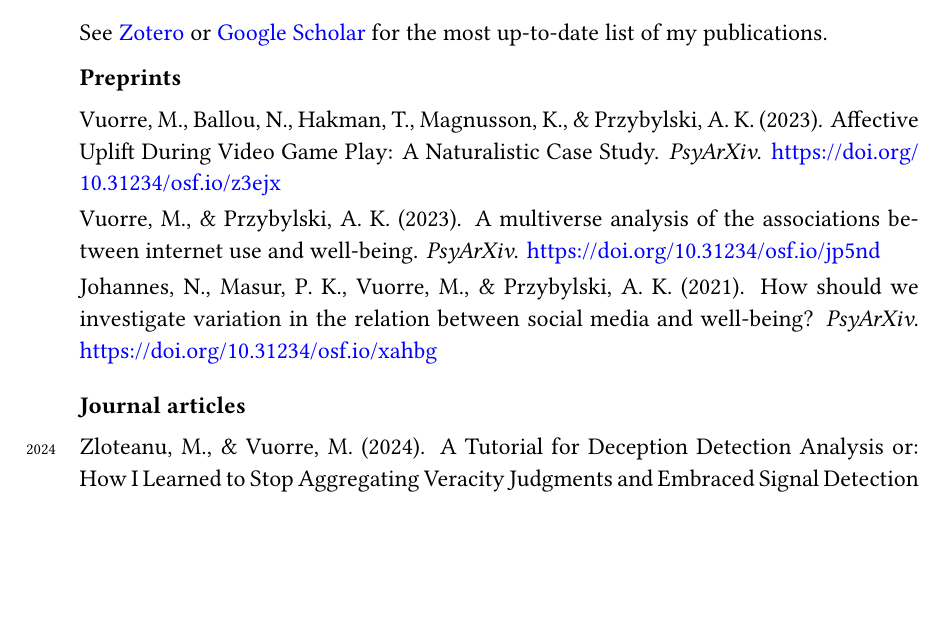
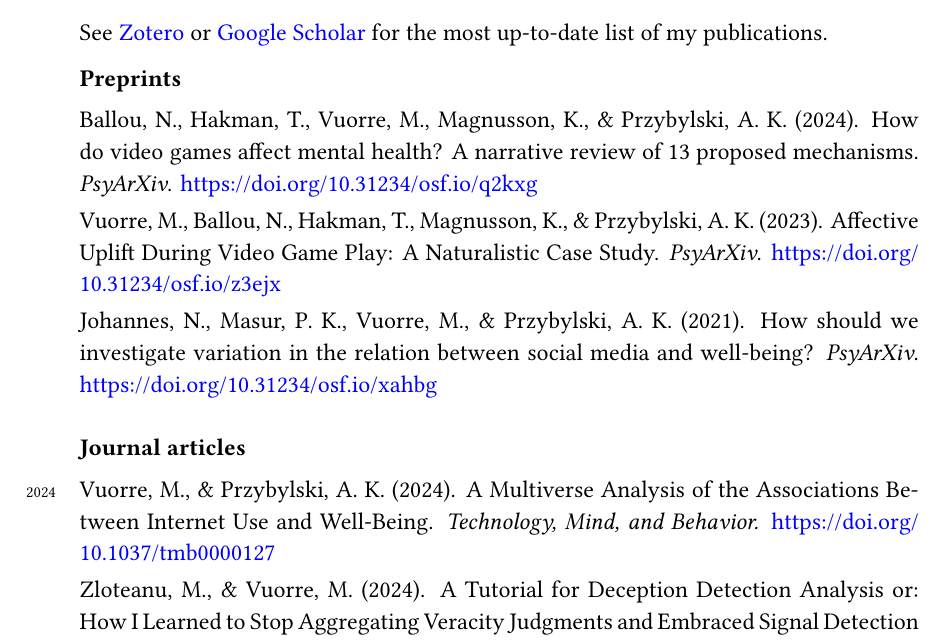
Before and after one commit to mvuorre/CV, a LaTeX document (vuorre-matti.tex): part of page 2 of 7, cut so that both start at the same text, the shorter picture padded with empty space. The pictures show the PDF file vuorre-matti.pdf that the author committed with the source.

Commit message:
Add pubs

```diff
--- a/vuorre-matti.tex
+++ b/vuorre-matti.tex
@@ -131,14 +131,15 @@ See \href{https://www.zotero.org/vuorre}{Zotero} or \href{https://scholar.google
 
 \subsection*{Preprints}
 \begin{itemize}
+  \item Ballou, N., Hakman, T., Vuorre, M., Magnusson, K., \& Przybylski, A. K. (2024). How do video games affect mental health? A narrative review of 13 proposed mechanisms. \emph{PsyArXiv}. \url{https://doi.org/10.31234/osf.io/q2kxg}
   \item Vuorre, M., Ballou, N., Hakman, T., Magnusson, K., \& Przybylski, A. K. (2023). Affective Uplift During Video Game Play: A Naturalistic Case Study. \emph{PsyArXiv}. \url{https://doi.org/10.31234/osf.io/z3ejx}
-  \item Vuorre, M., \& Przybylski, A. K. (2023). A multiverse analysis of the associations between internet use and well-being. \emph{PsyArXiv}. \url{https://doi.org/10.31234/osf.io/jp5nd}
   \item Johannes, N., Masur, P. K., Vuorre, M., \& Przybylski, A. K. (2021). How should we investigate variation in the relation between social media and well-being? \emph{PsyArXiv}. \url{https://doi.org/10.31234/osf.io/xahbg}
 \end{itemize}
 
 \subsection*{Journal articles}
 \begin{itemize}
-  \item \years{2024} Zloteanu, M., \& Vuorre, M. (2024). A Tutorial for Deception Detection Analysis or: How I Learned to Stop Aggregating Veracity Judgments and Embraced Signal Detection Theory Mixed Models. \emph{Journal of Nonverbal Behavior}. \url{https://doi.org/10.1007/s10919-024-00456-x}
+  \item \years{2024} Vuorre, M., \& Przybylski, A. K. (2024). A Multiverse Analysis of the Associations Between Internet Use and Well-Being. \emph{Technology, Mind, and Behavior.} \url{https://doi.org/10.1037/tmb0000127}
+  \item Zloteanu, M., \& Vuorre, M. (2024). A Tutorial for Deception Detection Analysis or: How I Learned to Stop Aggregating Veracity Judgments and Embraced Signal Detection Theory Mixed Models. \emph{Journal of Nonverbal Behavior}. \url{https://doi.org/10.1007/s10919-024-00456-x}
   \item Metcalfe, J., Xu, J., Vuorre, M., Siegler, R., Wiliam, D., \& Bjork, R. A. (2024). Learning from errors versus explicit instruction in preparation for a test that counts. \emph{British Journal of Educational Psychology}. \url{https://doi.org/10.1111/bjep.12651}
   \item \years{2023} Vuorre, M., \& Przybylski, A. K. (2023). Global Well-Being and Mental Health in the Internet Age. \emph{Clinical Psychological Science}. \url{https://doi.org/10.1177/21677026231207791}
   \item Weinstein, N., Vuorre, M., Adams, M., \& Nguyen, T. (2023). Balance between solitude and socializing: Everyday solitude time both benefits and harms well-being. \emph{Scientific Reports}. \url{https://doi.org/10.1038/s41598-023-44507-7}
```
Also changed, not shown: vuorre-matti.pdf.
